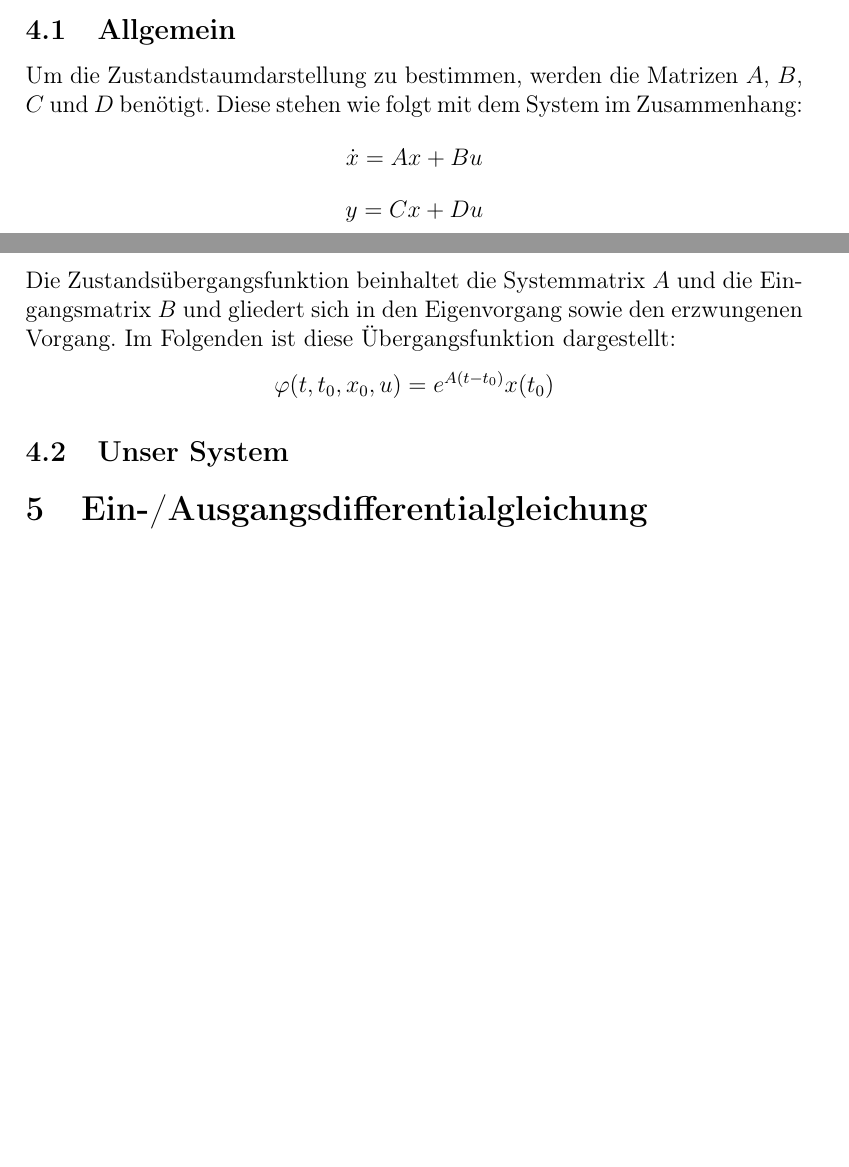
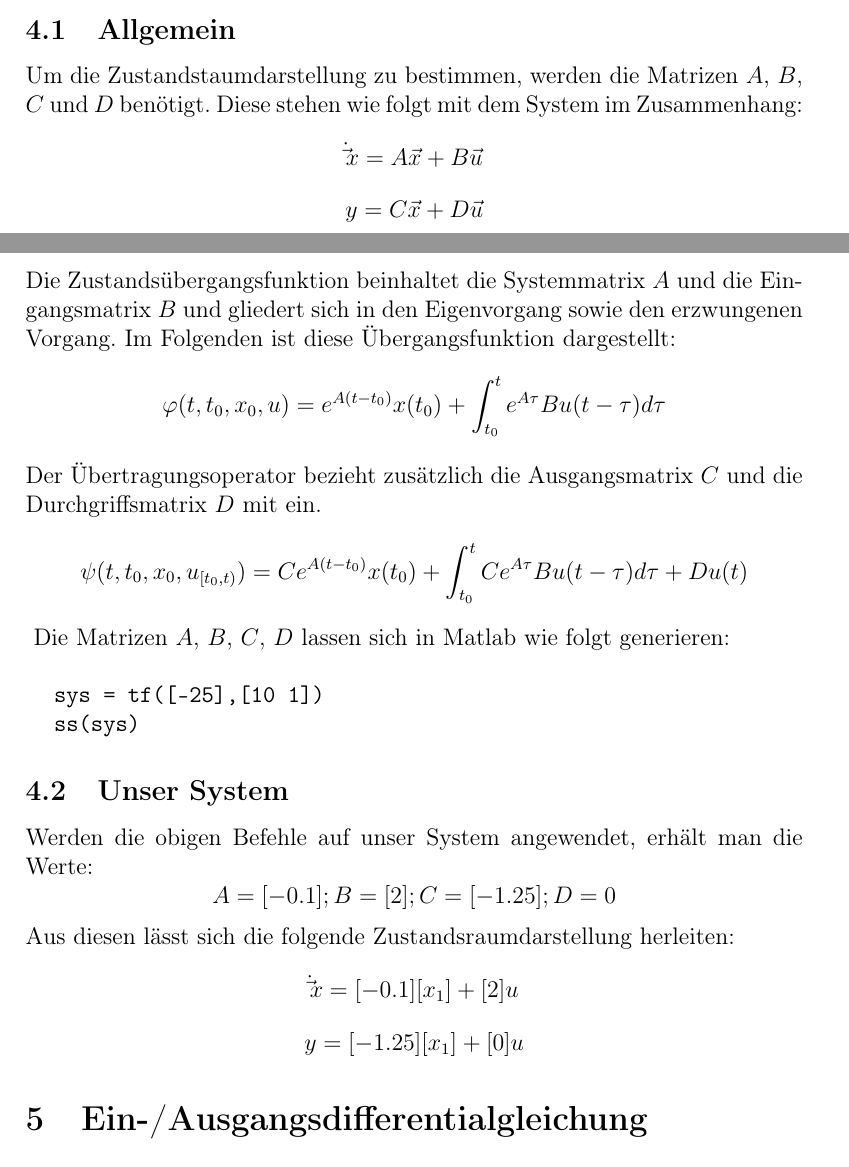
Before and after one commit to NI-R0/DH-Signals-and-Systems, a LaTeX document (system.tex, which reads inputs/3_Zustandsraumbeschreibung.tex): two parts of pages 5 and 6 of 17, joined at a grey line, cut so that both start at the same text, the shorter picture padded with empty space. Compiled offline with pdfLaTeX.

Commit message:
finished chapter 4
Signed-off-by: Niklas Rodenbüsch <98448863+NI-R0@users.noreply.github.com>

```diff
--- a/inputs/3_Zustandsraumbeschreibung.tex
+++ b/inputs/3_Zustandsraumbeschreibung.tex
@@ -1,153 +1,35 @@
-% Mein System in neuer Zustandsraumdarstellung nach Transformation
-% -> Zusandsraumdarstellung
-% %Gewöhnliche Differenzialgleichungen eines Übertragungssystems
-
-% %Beschreibung linearer Systeme im komplexen Frequenzbereich
-
-% %Numerische Beschreibung linearer und nichtlinearer Systeme
-
-% Standard-Übertragungsfunktion eines
-% Verzögerungsglied mit proportionalen Übertragungsverhalten.
-% \subsection*{Allgemein}
-
-% \begin{equation*}
-%   \ddot y(t)= \frac{1}{a_2}(-a_0\dot y(t)-a_1 y(t) +b_0u(t))
-% \end{equation*}
-
-% Eine Differenzialgleichung n-ter Ordnung benötigt zur Lösung n Integrationen.
-% Nach dem Blockschaltbild zur Lösung der Differenzialgleichung 1. Ordnung ergibt sich eine Zustandsvariable als Ausgang der Integratore.
-% Durch Substitution wird die Ableitung von $y(t)$ durch die Bezeichnung der Zustandsvariable $x(t)$ wie folgt eingesetzt:
-% \begin{equation*}
-%   x_1(t) = y(t); x_2(t) = \dot y(t)
-% \end{equation*}
-
-% Damit lautet die Differentialgleichung mit der eingeführten neuen Bezeichnungder Zustandsvariable:
-
-% \begin{equation*}
-%   \ddot y(t)= \frac{1}{a_2}(-a_0 x_1(t)-a_1 x_2(t) +b_0u(t))
-% \end{equation*}
-
-% Daraus können die Zustandsgrößen gebildet werden.
-
-% \begin{equation*}
-%   \dot x_1 = \dot y = x_2
-% \end{equation*}
-
-% \begin{equation*}
-%   \dot x_2= \ddot y = -\frac{a_0}{a_2}x_1--\frac{a_1}{a_2}x_1+\frac{b_0}{a_2}u
-% \end{equation*}
-
-% Die Zustandsgrößen $x_1$ und $x_1$ bilden den sogenannten Zustandsvektor $\vec x$.
-
-% Diese Gleichungen werden als Vektordifferenzialgleichungen in Matizenform wie folgt geschrieben:
-% \[
-%   \begin{bmatrix}
-%     \dot x_1\\
-%     \dot x_2
-%   \end{bmatrix}
-%    =
-%   \begin{bmatrix}
-%      0                  & 1             \\
-%      -\frac{a_0}{a_2}   & -\frac{a_1}{a_2}
-%   \end{bmatrix}
-%   *
-%   \begin{bmatrix}
-%     x_1  \\
-%     x_2
-%   \end{bmatrix}
-%   +
-%   \begin{bmatrix}
-%     0               \\
-%     \frac{b_0}{a_2}
-%   \end{bmatrix}
-%   *u(1)
-% \]
-%  und die Ausgangsgleichung:
-% \begin{align*}
-%   \vec y(t) =
-%   \begin{bmatrix}
-%     1     & 0
-%   \end{bmatrix}
-%   *
-%   \begin{bmatrix}
-%     x_1     \\
-%     x_2
-%   \end{bmatrix}
-% \end{align*}
-
-% \subsection*{Unser System}
-
-% \begin{equation*}
-%   \dot y(t)= \frac{1}{10}(-y(t)-25u(t))
-% \end{equation*}
-
-% \begin{equation*}
-%   x_1 =y(t)
-% \end{equation*}
-
-% \begin{equation*}
-%   \dot y(t)= \frac{1}{10}(-x_1(t)-25u(t))
-% \end{equation*}
-
-% \begin{equation*}
-%   \dot x_1 = \dot y
-% \end{equation*}
-
-% \begin{equation*}
-%   \dot x_1= \frac{1}{10}(-x_1(t)-25u(t))
-% \end{equation*}
-
-% \begin{align*}
-%   \begin{bmatrix}
-%     \dot x_1
-%   \end{bmatrix}
-%   =
-%   \begin{bmatrix}
-%     -\frac{1}{10}
-%   \end{bmatrix}
-%   *
-%   \begin{bmatrix}
-%     x_1
-%   \end{bmatrix}
-%   +
-%   \begin{bmatrix}
-%     -\frac{25}{10}
-%   \end{bmatrix}
-%   *
-%   \begin{bmatrix}
-%     u(t)
-%   \end{bmatrix}
-% \end{align*}
-
-% \begin{align*}
-%     \vec y(t)
-%   =
-%   \begin{bmatrix}
-%     1
-%   \end{bmatrix}
-%   *
-%   \begin{bmatrix}
-%     x_1
-%   \end{bmatrix}
-% \end{align*}
-
-
-
-% %Strukturbild dargestllte Blockschaltbild
-
 \subsection{Allgemein}
 Um die Zustandstaumdarstellung zu bestimmen, werden die Matrizen $A$, $B$, $C$ und $D$ benötigt. Diese stehen wie folgt mit dem System im Zusammenhang:
 \begin{equation*}
-  \dot x = Ax + Bu
+  \dot\vec{x} = A\vec{x} + B\vec{u}
 \end{equation*}
 \begin{equation*}
-  y = Cx + Du
+  y = C\vec{x} + D\vec{u}
 \end{equation*}
 Die Zustandsübergangsfunktion beinhaltet die Systemmatrix $A$ und die Eingangsmatrix $B$ und gliedert sich in den Eigenvorgang sowie den erzwungenen Vorgang. Im Folgenden ist diese Übergangsfunktion dargestellt:
 \begin{equation*}
-  \varphi (t,t_0,x_0,u) = e^{A(t-t_0)}x(t_0)
+  \varphi (t,t_0,x_0,u) = e^{A(t-t_0)}x(t_0)+\int_{t_0}^{t}e^{A\tau }Bu(t-\tau )d\tau
 \end{equation*}
+Der Übertragungsoperator bezieht zusätzlich die Ausgangsmatrix $C$ und die Durchgriffsmatrix $D$ mit ein.
+\begin{equation*}
+  \psi (t,t_0,x_0,u_{[t_0,t)}) = Ce^{A(t-t_0)}x(t_0)+\int_{t_0}^{t}Ce^{A\tau }Bu(t-\tau )d\tau + Du(t)
+\end{equation*}
+\vspace*{0.5cm}
+Die Matrizen $A$, $B$, $C$, $D$ lassen sich in Matlab wie folgt generieren:\\
+\hspace*{0.5cm}\texttt{sys = tf([-25],[10 1])}\\
+\hspace*{0.5cm}\texttt{ss(sys)}
 
 
 
 \subsection{Unser System}
+Werden die obigen Befehle auf unser System angewendet, erhält man die Werte:
+\begin{equation*}
+  A = [-0.1] ; B = [2] ; C = [-1.25] ; D = 0
+\end{equation*}
+Aus diesen lässt sich die folgende Zustandsraumdarstellung herleiten:
+\begin{equation*}
+  \dot \vec{x} = [-0.1][x_1] + [2]u
+\end{equation*}
+\begin{equation*}
+  y = [-1.25][x_1] + [0]u
+\end{equation*}
```
